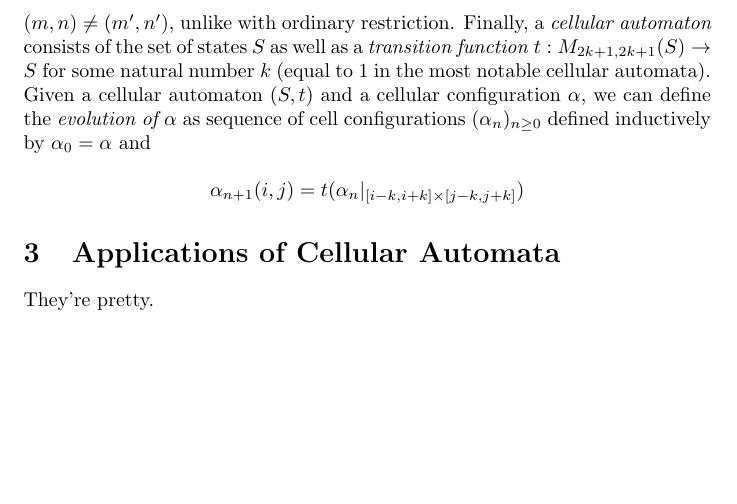
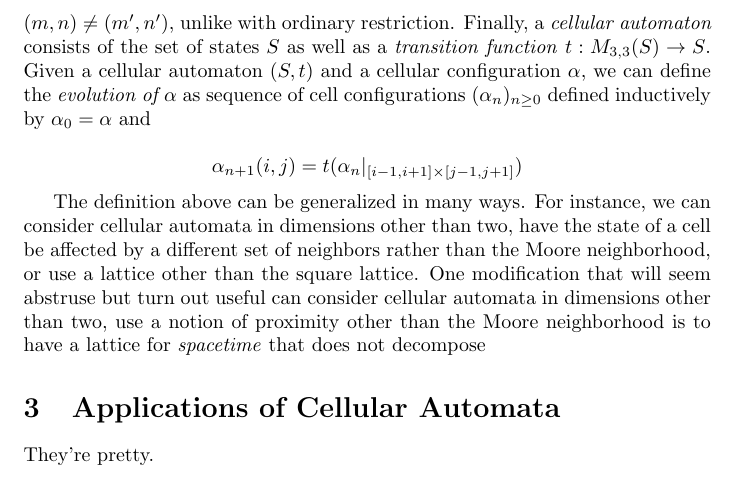
Before and after one commit to itaibn/smooth-hashlife, a LaTeX document (doc/shlife.tex): part of page 2 of 2 before the commit and part of page 2 of 3 after it, cut so that both start at the same text, the shorter picture padded with empty space. Compiled offline with pdfLaTeX.

Commit message:
Commit something from long ago

```diff
--- a/doc/shlife.tex
+++ b/doc/shlife.tex
@@ -37,13 +37,20 @@ $\alpha |_{[m_0, m_1] \times [n_0, n_1]}$; in particular, with this notation it
 is possible that $\alpha _{[m, m+k] \times [n, n+\ell]} = \beta _{[m', m'+k]
 \times [n', n'+\ell]}$ even when $(m, n) \neq (m', n')$, unlike with ordinary
 restriction. Finally, a \emph {cellular automaton} consists of the set of states
-$S$ as well as a \emph {transition function} $t : M _{2k+1, 2k+1} (S) \to S$ for
-some natural number $k$ (equal to $1$ in the most notable cellular automata).
-Given a cellular automaton $(S, t)$ and a cellular configuration $\alpha$, we
-can define the \emph {evolution of $\alpha$} as sequence of cell configurations
-$(\alpha_n) _{n \geq 0}$ defined inductively by $\alpha_0 = \alpha$ and
+$S$ as well as a \emph {transition function} $t : M _{3, 3} (S) \to S$.  Given a
+cellular automaton $(S, t)$ and a cellular configuration $\alpha$, we can define
+the \emph {evolution of $\alpha$} as sequence of cell configurations $(\alpha_n)
+_{n \geq 0}$ defined inductively by $\alpha_0 = \alpha$ and
 
-$$ \alpha _{n+1} (i, j) = t (\alpha_n |_{[i-k, i+k] \times [j-k, j+k]}) $$
+$$ \alpha _{n+1} (i, j) = t (\alpha_n |_{[i-1, i+1] \times [j-1, j+1]}) $$
+
+The definition above can be generalized in many ways. For instance, we can
+consider cellular automata in dimensions other than two, have the state of a
+cell be affected by a different set of neighbors rather than the Moore
+neighborhood, or use a lattice other than the square lattice. One modification
+that will seem abstruse but turn out useful  can consider cellular automata in
+dimensions other than two, use a notion of proximity other than the Moore
+neighborhood is to have a lattice for \emph {spacetime} that does not decompose
 
 \section{Applications of Cellular Automata}
 
```
